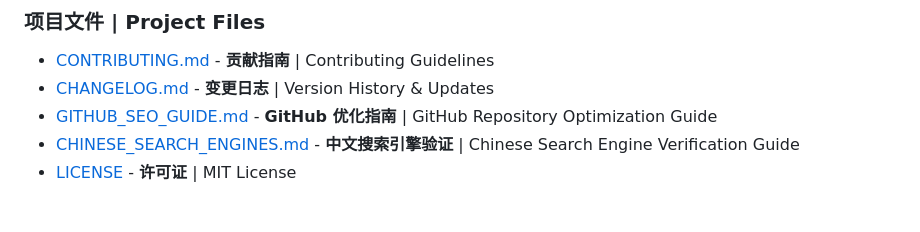
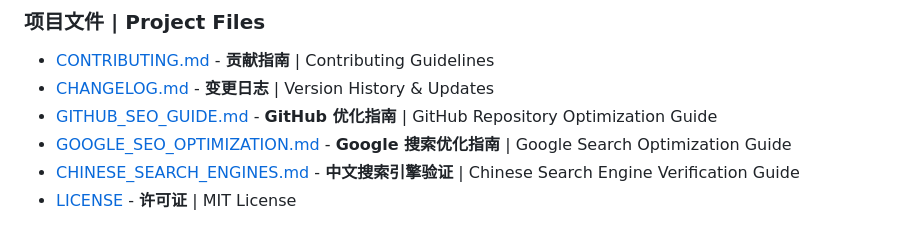
Before and after one commit to QuantitativeX/shanghai-social-security-agent, a Markdown page: README.md, the part around the change. Rendered like a GitHub page.

```diff
--- a/README.md
+++ b/README.md
@@ -250,6 +250,7 @@ MIT License - See [LICENSE](LICENSE) file for details.
 - [CONTRIBUTING.md](CONTRIBUTING.md) - **贡献指南** | Contributing Guidelines
 - [CHANGELOG.md](CHANGELOG.md) - **变更日志** | Version History & Updates
 - [GITHUB_SEO_GUIDE.md](GITHUB_SEO_GUIDE.md) - **GitHub 优化指南** | GitHub Repository Optimization Guide
+- [GOOGLE_SEO_OPTIMIZATION.md](GOOGLE_SEO_OPTIMIZATION.md) - **Google 搜索优化指南** | Google Search Optimization Guide
 - [CHINESE_SEARCH_ENGINES.md](CHINESE_SEARCH_ENGINES.md) - **中文搜索引擎验证** | Chinese Search Engine Verification Guide
 - [LICENSE](LICENSE) - **许可证** | MIT License
 
```
Also changed, not shown: GOOGLE_SEO_OPTIMIZATION.md (added, +292 -0 lines).
